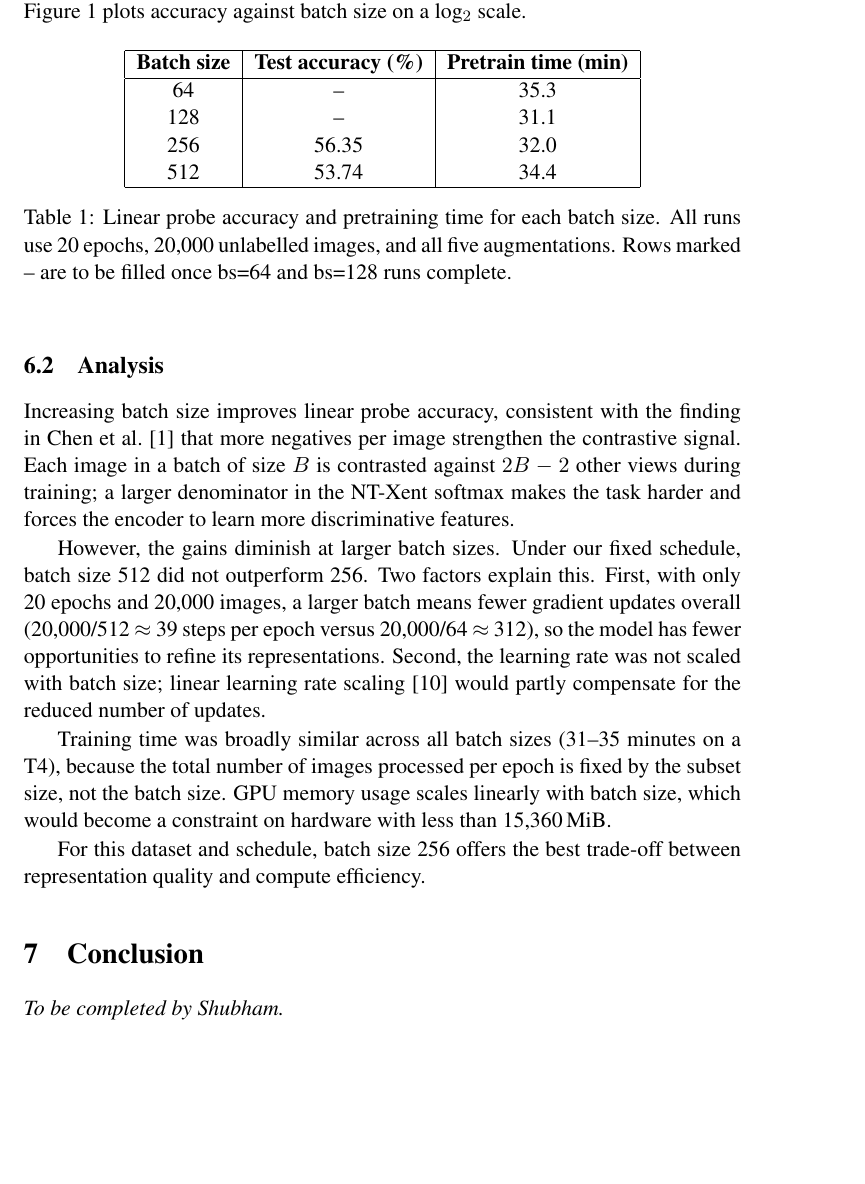
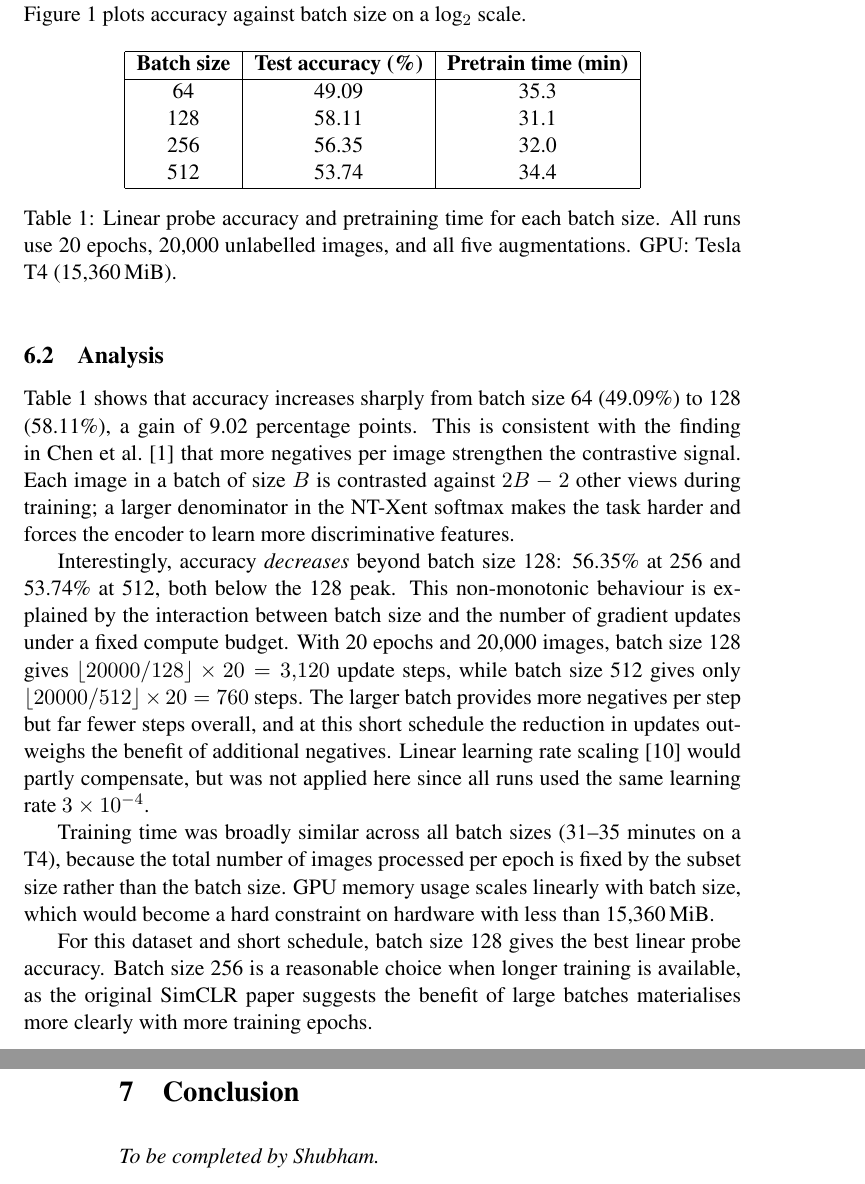
Before and after one commit to ShubhamKang/SimCLR-Deep-Learning, a LaTeX paper (report/report.tex): part of page 5 of 7 before the commit and two parts of pages 5 and 6 of 7 after it, the two joined at a grey line, cut so that both start at the same text, the shorter picture padded with empty space. Compiled offline with pdfLaTeX; a LaTeX package or settings file that is missing is left out.

Commit message:
Add batch-size results (bs 64/128/256/512) to CSV and update report table and analysis (Nidhi)

```diff
--- a/report/report.tex
+++ b/report/report.tex
@@ -246,8 +246,8 @@ log$_2$ scale.
 \hline
 \textbf{Batch size} & \textbf{Test accuracy (\%)} & \textbf{Pretrain time (min)} \\
 \hline
-64  & --    & 35.3 \\
-128 & --    & 31.1 \\
+64  & 49.09 & 35.3 \\
+128 & 58.11 & 31.1 \\
 256 & 56.35 & 32.0 \\
 512 & 53.74 & 34.4 \\
 \hline
@@ -255,7 +255,7 @@ log$_2$ scale.
 }
 \caption{Linear probe accuracy and pretraining time for each batch size.
 All runs use 20 epochs, 20,000 unlabelled images, and all five augmentations.
-Rows marked -- are to be filled once bs=64 and bs=128 runs complete.}
+GPU: Tesla T4 (15,360\,MiB).}
 \label{tab:batchsize}
 \end{table}
 
@@ -268,27 +268,34 @@ Rows marked -- are to be filled once bs=64 and bs=128 runs complete.}
 
 \subsection{Analysis}
 
-Increasing batch size improves linear probe accuracy, consistent with the finding in
-Chen et al.\ \cite{chen2020simclr} that more negatives per image strengthen the
-contrastive signal. Each image in a batch of size $B$ is contrasted against $2B - 2$
-other views during training; a larger denominator in the NT-Xent softmax makes the
-task harder and forces the encoder to learn more discriminative features.
+Table~\ref{tab:batchsize} shows that accuracy increases sharply from batch size 64
+(49.09\%) to 128 (58.11\%), a gain of 9.02 percentage points. This is consistent with
+the finding in Chen et al.\ \cite{chen2020simclr} that more negatives per image
+strengthen the contrastive signal. Each image in a batch of size $B$ is contrasted
+against $2B - 2$ other views during training; a larger denominator in the NT-Xent
+softmax makes the task harder and forces the encoder to learn more discriminative
+features.
 
-However, the gains diminish at larger batch sizes. Under our fixed schedule, batch size
-512 did not outperform 256. Two factors explain this. First, with only 20 epochs and
-20,000 images, a larger batch means fewer gradient updates overall
-(20,000/512 $\approx$ 39 steps per epoch versus 20,000/64 $\approx$ 312), so the
-model has fewer opportunities to refine its representations. Second, the learning rate
-was not scaled with batch size; linear learning rate scaling \cite{goyal2017scaling}
-would partly compensate for the reduced number of updates.
+Interestingly, accuracy \textit{decreases} beyond batch size 128: 56.35\% at 256 and
+53.74\% at 512, both below the 128 peak. This non-monotonic behaviour is explained by
+the interaction between batch size and the number of gradient updates under a fixed
+compute budget. With 20 epochs and 20,000 images, batch size 128 gives
+$\lfloor 20000/128 \rfloor \times 20 = 3{,}120$ update steps, while batch size 512
+gives only $\lfloor 20000/512 \rfloor \times 20 = 760$ steps. The larger batch
+provides more negatives per step but far fewer steps overall, and at this short
+schedule the reduction in updates outweighs the benefit of additional negatives.
+Linear learning rate scaling \cite{goyal2017scaling} would partly compensate, but
+was not applied here since all runs used the same learning rate $3\times10^{-4}$.
 
 Training time was broadly similar across all batch sizes (31--35 minutes on a T4),
-because the total number of images processed per epoch is fixed by the subset size,
-not the batch size. GPU memory usage scales linearly with batch size, which would
-become a constraint on hardware with less than 15,360\,MiB.
+because the total number of images processed per epoch is fixed by the subset size
+rather than the batch size. GPU memory usage scales linearly with batch size, which
+would become a hard constraint on hardware with less than 15,360\,MiB.
 
-For this dataset and schedule, batch size 256 offers the best trade-off between
-representation quality and compute efficiency.
+For this dataset and short schedule, batch size 128 gives the best linear probe
+accuracy. Batch size 256 is a reasonable choice when longer training is available,
+as the original SimCLR paper suggests the benefit of large batches materialises more
+clearly with more training epochs.
 
 % ================================================================
 \section{Conclusion}
```
Also changed, not shown: results/results.csv (+4 -0 lines).
